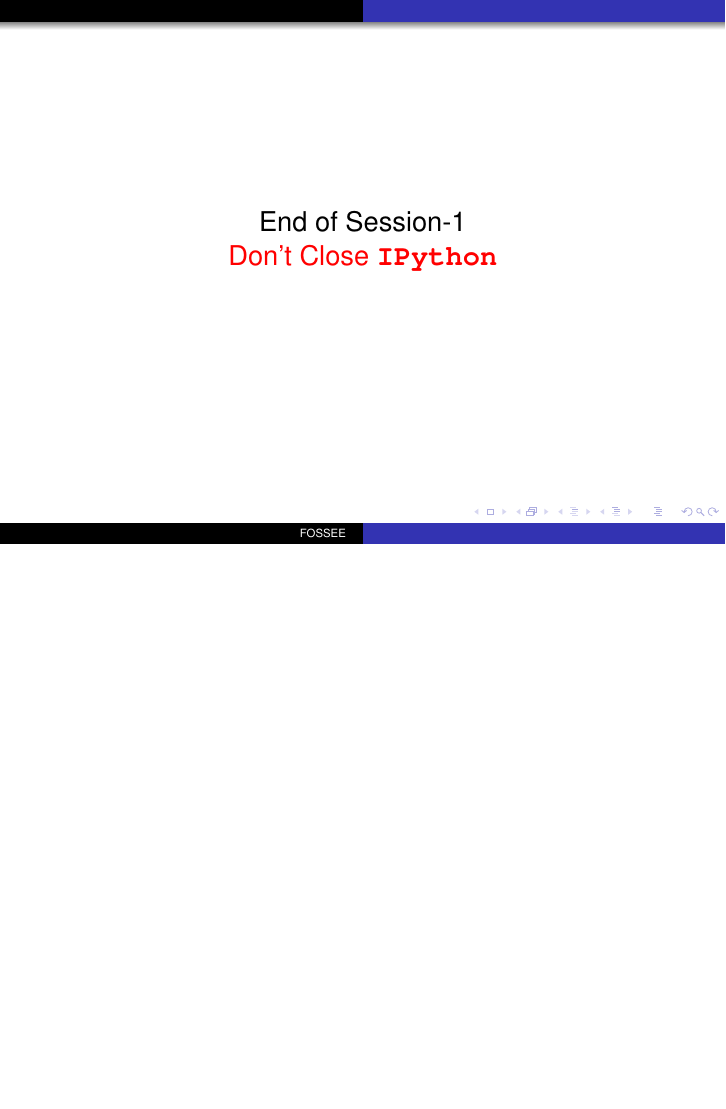
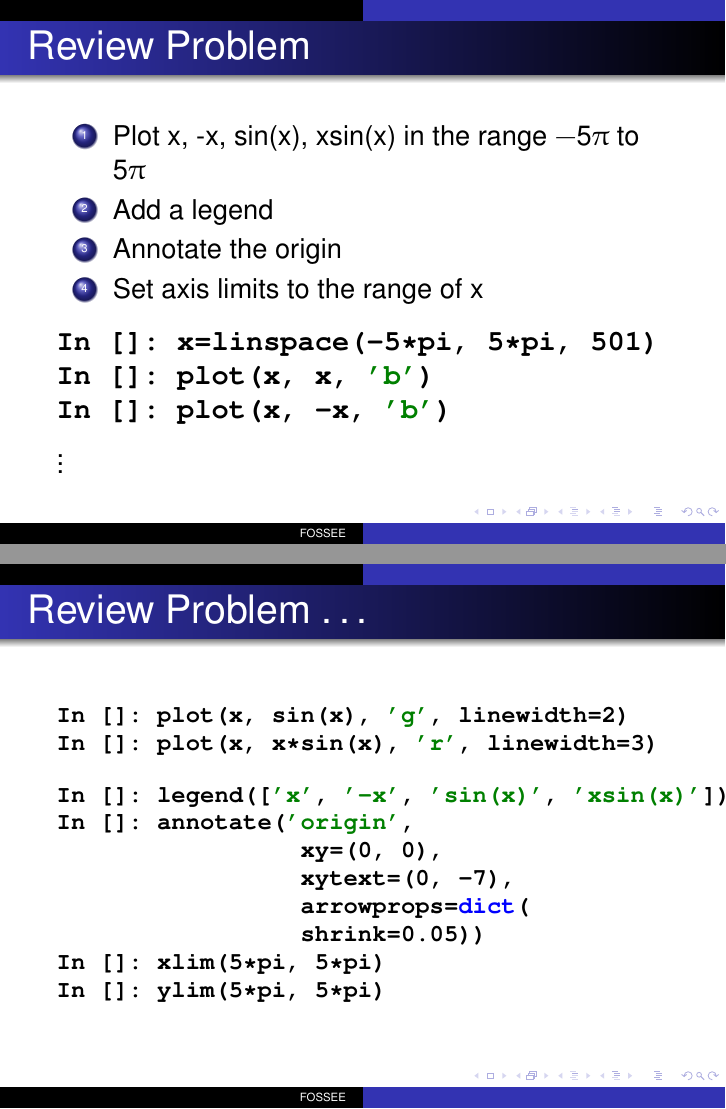
Before and after one commit to FOSSEE/workshops, LaTeX slides (day1/session1.tex): page 16 of 16 before the commit and pages 16 and 17 of 18 after it, the two joined at a grey line, the shorter picture padded with empty space. Compiled offline with pdfLaTeX.

Commit message:
Added review at end of session1.

```diff
--- a/day1/session1.tex
+++ b/day1/session1.tex
@@ -357,6 +357,43 @@ In []: ylim(ymin, ymax)
 \end{frame}
 
 \begin{frame}[fragile]
+\frametitle{Review Problem}
+\begin{enumerate}
+\item Plot x, -x, sin(x), xsin(x) in the range $-5\pi$ to $5\pi$
+\item Add a legend
+\item Annotate the origin
+\item Set axis limits to the range of x
+\end{enumerate}
+\begin{lstlisting}
+In []: x=linspace(-5*pi, 5*pi, 501)
+In []: plot(x, x, 'b')
+In []: plot(x, -x, 'b')
+\end{lstlisting}
+$\vdots$
+\end{frame}
+
+\begin{frame}[fragile]
+\frametitle{Review Problem \ldots}
+\small{
+\begin{lstlisting}
+In []: plot(x, sin(x), 'g', linewidth=2)
+In []: plot(x, x*sin(x), 'r', linewidth=3)
+\end{lstlisting}
+
+\begin{lstlisting}
+In []: legend(['x', '-x', 'sin(x)', 'xsin(x)'])
+In []: annotate('origin',
+                 xy=(0, 0),
+                 xytext=(0, -7),
+                 arrowprops=dict(
+                 shrink=0.05))
+In []: xlim(5*pi, 5*pi)
+In []: ylim(5*pi, 5*pi)
+\end{lstlisting}
+}
+\end{frame}
+
+\begin{frame}[fragile]
   \begin{center}
   End of Session-1\\
   \alert{Don't Close \typ{IPython}}
```
